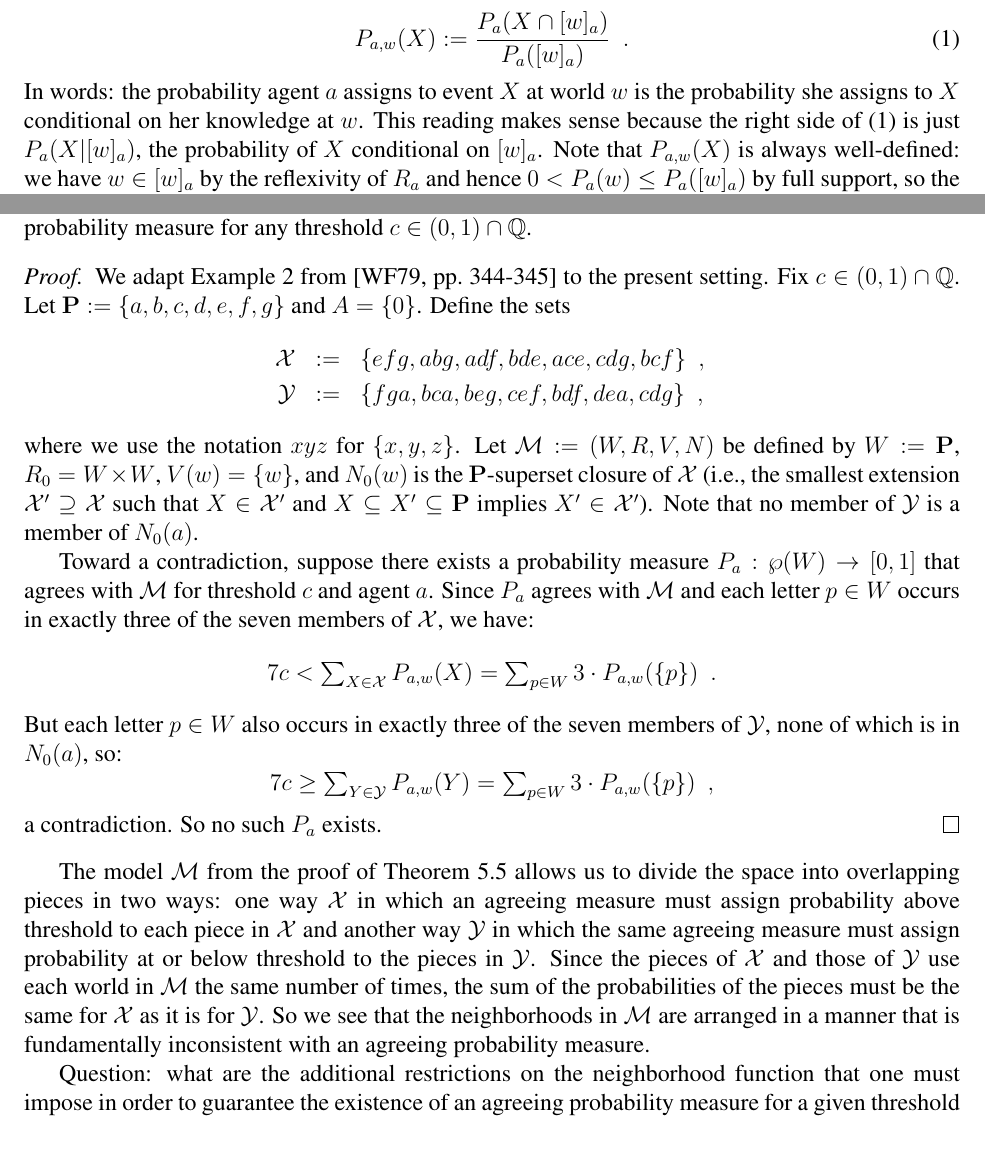
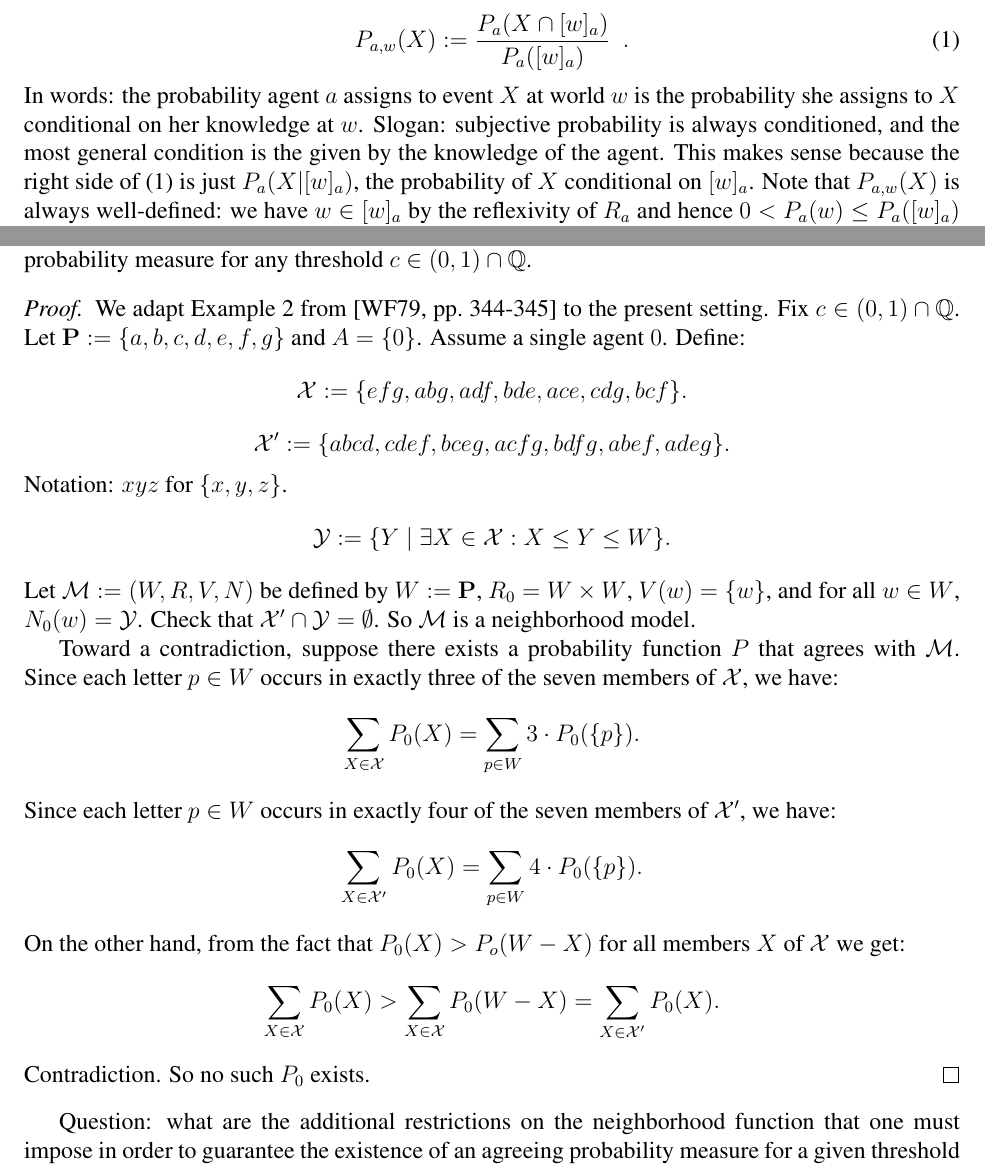
Before and after one commit to bprenne/ver-belief-and-betting, a LaTeX paper (vER-BEPL.tex): two parts of pages 3 and 16 of 36, joined at a grey line, cut so that both start at the same text. Compiled offline with pdfLaTeX.

Commit message:
corrected incompleteness proof + minor edits

```diff
--- a/vER-BEPL.tex
+++ b/vER-BEPL.tex
@@ -344,16 +344,16 @@ $a$ assigns to an event $X$ at $w$ is given by
   P_{a,w}(X) := \frac{P_a(X\cap[w]_a)}{P_a([w]_a)}\enspace.
   \label{eq:probability}
 \end{equation}
-In words: the probability agent $a$ assigns to event $X$ at
-world $w$ is the probability she assigns to $X$ conditional
-on her knowledge at $w$.  This
-reading makes sense because the right side of \eqref{eq:probability}
-is just $P_a(X|[w]_a)$, the probability of $X$ conditional on
-$[w]_a$.  Note that $P_{a,w}(X)$ is always well-defined:
-we have $w\in[w]_a$ by the reflexivity of
-$R_a$ and hence
-$0<P_a(w)\leq P_a([w]_a)$ by full support, so the denominator on the right side of
-\eqref{eq:probability} is nonzero.
+In words: the probability agent $a$ assigns to event $X$ at world $w$
+is the probability she assigns to $X$ conditional on her knowledge at
+$w$. Slogan: subjective probability is always conditioned, and the
+most general condition is the given by the knowledge of the
+agent. This makes sense because the right side of
+\eqref{eq:probability} is just $P_a(X|[w]_a)$, the probability of $X$
+conditional on $[w]_a$.  Note that $P_{a,w}(X)$ is always
+well-defined: we have $w\in[w]_a$ by the reflexivity of $R_a$ and
+hence $0<P_a(w)\leq P_a([w]_a)$ by full support, so the denominator on
+the right side of \eqref{eq:probability} is nonzero.
 
 \begin{example}[Horse Racing]
   \label{ExampleHorseRacing}
@@ -1363,53 +1365,56 @@ neighborhood model gives rise to an agreeing probability measure.
 \begin{proof}
   We adapt Example~2 from \cite[pp.~344-345]{WalleyFine1979:vomacp} to
   the present setting.  Fix $c\in(0,1)\cap\Rat$.  Let
-  $\Prop:=\{a,b,c,d,e,f,g\}$ and $A=\{0\}$.  Define the sets
-  \begin{eqnarray*}
-    \mathcal{X} &:=&
-    \{efg, abg, adf, bde, ace, cdg, bcf\}\enspace,
-    \\
-    \mathcal{Y} &:=&
-    \{fga,bca,beg,cef,bdf,dea,cdg\}\enspace,
-  \end{eqnarray*}
-  where we use the notation $xyz$ for $\{x,y,z\}$. Let $\M:=(W,R,V,N)$
-  be defined by $W:=\Prop$, $R_0=W\times W$, $V(w)=\{w\}$, and
-  $N_0(w)$ is the $\Prop$-superset closure of $\mathcal{X}$ (i.e., the
-  smallest extension $\mathcal{X}'\supseteq\mathcal{X}$ such that
-  $X\in\mathcal{X}'$ and $X\subseteq X'\subseteq\Prop$ implies $X'\in
-  \mathcal{X}'$).  Note that no member of $\mathcal{Y}$ is a member of
-  $N_0(a)$.
-
-  Toward a contradiction, suppose there exists a probability measure
-  $P_a:\wp(W)\to[0,1]$ that agrees with $\M$ for threshold $c$ and
-  agent $a$.  Since $P_a$ agrees with $\M$ and each letter $p\in W$
-  occurs in exactly three of the seven members of $\mathcal{X}$, we
-  have:
-  \[
-  \textstyle 7c < \sum_{X\in\mathcal{X}}P_{a,w}(X)=\sum_{p\in W}3\cdot
-  P_{a,w}(\{p\})\enspace.
-  \]
-  But each letter $p\in W$ also occurs in exactly three of the seven
-  members of $\mathcal{Y}$, none of which is in $N_0(a)$, so:
-  \[
-  \textstyle 7c \geq \sum_{Y\in\mathcal{Y}}P_{a,w}(Y)=\sum_{p\in
-    W}3\cdot P_{a,w}(\{p\})\enspace,
-  \]
-  a contradiction.  So no such $P_a$ exists.
+  $\Prop:=\{a,b,c,d,e,f,g\}$ and $A=\{0\}$.  Assume a single agent
+  $0$.  Define:
+\[
+   \mathcal{X} := \{efg, abg, adf, bde, ace, cdg, bcf\}.
+\]
+\[
+   \mathcal{X'} := \{abcd, cdef, bceg, acfg, bdfg, abef, adeg \}.
+\]
+Notation:  $xyz$ for $\{x,y,z\}$.
+\[
+  \mathcal{Y}  := \{ Y \mid \exists X \in  \mathcal{X}: X \leq Y \leq W \}.
+\]
+Let $\M:=(W,R,V,N)$ be defined by $W:=\Prop$, $R_0=W\times W$,
+$V(w)=\{w\}$, and for all $w \in W$, $N_0(w) = \mathcal{Y}$.
+Check that   $\mathcal{X'} \cap \mathcal{Y} = \emptyset$.
+So $\M$ is a neighborhood model.
+
+Toward a contradiction, suppose there exists a probability function $P$
+that agrees with $\M$. Since each letter $p\in W$ occurs in exactly
+three of the seven members of $\mathcal{X}$, we have:
+\[
+   \sum_{X \in \mathcal{X}} P_0(X) = \sum_{p\in W}3\cdot P_0(\{p\}).
+\]
+Since each letter $p\in W$ occurs in exactly four of the seven
+members of $\mathcal{X'}$, we have:
+\[
+\sum_{X \in \mathcal{X'}} P_0(X) = \sum_{p\in W} 4\cdot P_0(\{p\}).
+\]
+On the other hand, from the fact that $P_0 (X) > P_o (W-X)$ for all members
+$X$ of $\mathcal{X}$ we get:
+\[
+   \sum_{X \in \mathcal{X}} P_0 (X) >
+   \sum_{X \in \mathcal{X}} P_0 (W - X) = \sum_{X \in \mathcal{X'}} P_0 (X).
+\]
+Contradiction. So no such $P_0$ exists.
 \end{proof}
 
-The model $\M$ from the proof of
-Theorem~\ref{theorem:KB-probability-incompleteness} allows us to
-divide the space into overlapping pieces in two ways: one way
-$\mathcal{X}$ in which an agreeing measure must assign probability
-above threshold to each piece in $\mathcal{X}$ and another way
-$\mathcal{Y}$ in which the same agreeing measure must assign
-probability at or below threshold to the pieces in $\mathcal{Y}$.
-Since the pieces of $\mathcal{X}$ and those of $\mathcal{Y}$ use each
-world in $\M$ the same number of times, the sum of the probabilities
-of the pieces must be the same for $\mathcal{X}$ as it is for
-$\mathcal{Y}$.  So we see that the neighborhoods in $\M$ are arranged
-in a manner that is fundamentally inconsistent with an agreeing
-probability measure.
+%The model $\M$ from the proof of
+%Theorem~\ref{theorem:KB-probability-incompleteness} allows us to
+%divide the space into overlapping pieces in two ways: one way
+%$\mathcal{X}$ in which an agreeing measure must assign probability
+%above threshold to each piece in $\mathcal{X}$ and another way
+%$\mathcal{Y}$ in which the same agreeing measure must assign
+%probability at or below threshold to the pieces in $\mathcal{Y}$.
+%Since the pieces of $\mathcal{X}$ and those of $\mathcal{Y}$ use each
+%world in $\M$ the same number of times, the sum of the probabilities
+%of the pieces must be the same for $\mathcal{X}$ as it is for
+%$\mathcal{Y}$.  So we see that the neighborhoods in $\M$ are arranged
+%in a manner that is fundamentally inconsistent with an agreeing
+%probability measure.
 
 Question: what are the additional restrictions on the neighborhood
 function that one must impose in order to guarantee the existence of
```
Also changed, not shown: vER-BEPL.tex (18 more changed lines).
